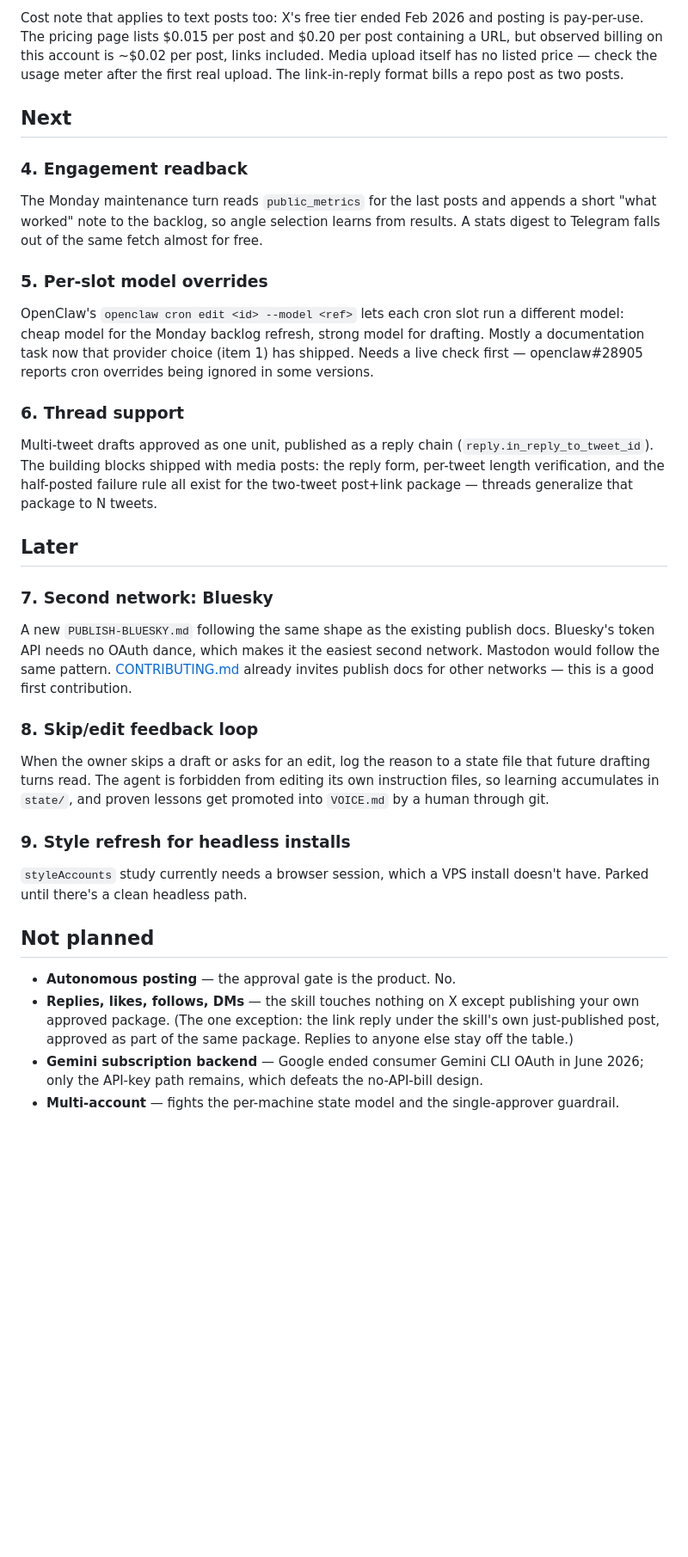
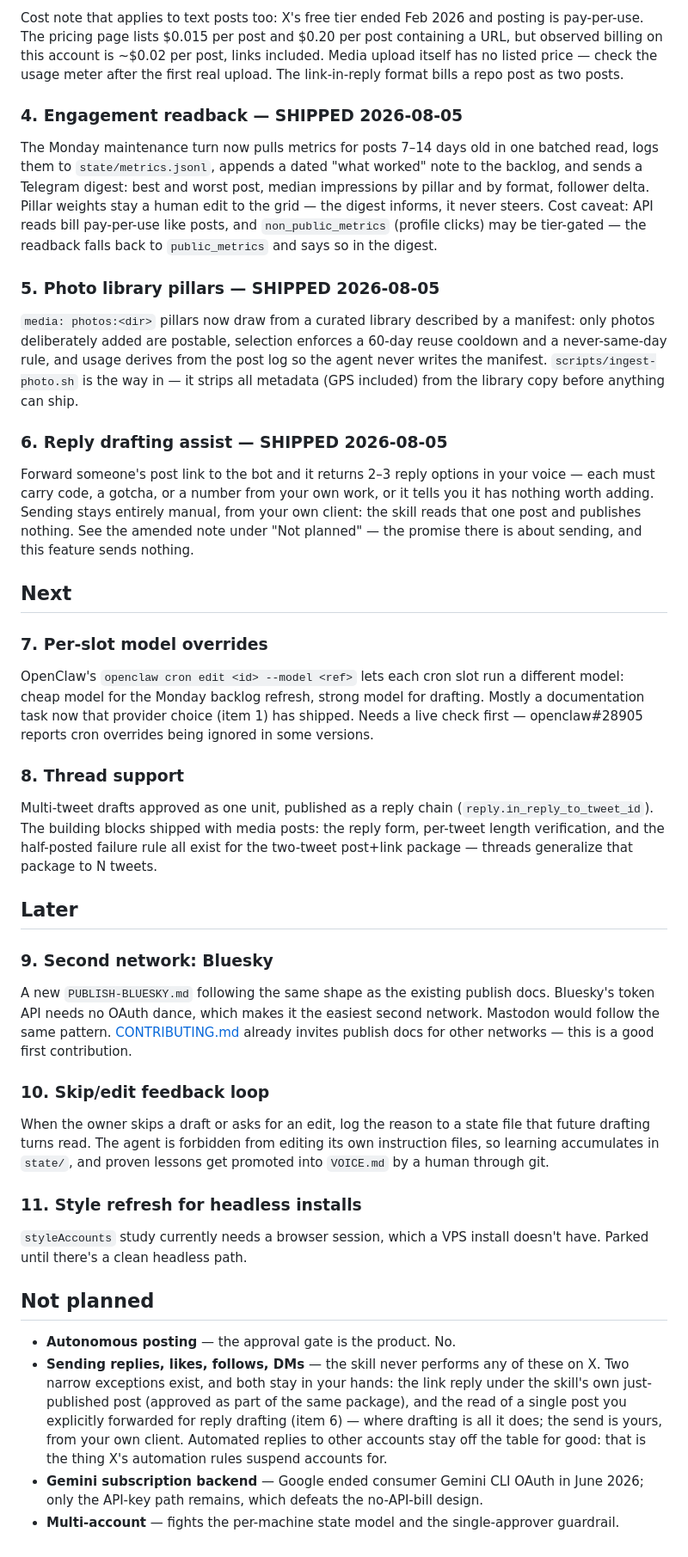
Before and after one commit to soos3d/postflight, a Markdown page: ROADMAP.md, the part around the change. Shown at 86% size. Drawn GitHub-style; blank space fills up the shorter version.

```diff
--- a/ROADMAP.md
+++ b/ROADMAP.md
@@ -52,16 +52,38 @@ $0.20 per post containing a URL, but observed billing on this account is
 price — check the usage meter after the first real upload. The
 link-in-reply format bills a repo post as two posts.
 
+### 4. Engagement readback — SHIPPED 2026-08-05
+
+The Monday maintenance turn now pulls metrics for posts 7–14 days old in
+one batched read, logs them to `state/metrics.jsonl`, appends a dated
+"what worked" note to the backlog, and sends a Telegram digest: best and
+worst post, median impressions by pillar and by format, follower delta.
+Pillar weights stay a human edit to the grid — the digest informs, it
+never steers. Cost caveat: API reads bill pay-per-use like posts, and
+`non_public_metrics` (profile clicks) may be tier-gated — the readback
+falls back to `public_metrics` and says so in the digest.
+
+### 5. Photo library pillars — SHIPPED 2026-08-05
+
+`media: photos:<dir>` pillars now draw from a curated library described
+by a manifest: only photos deliberately added are postable, selection
+enforces a 60-day reuse cooldown and a never-same-day rule, and usage
+derives from the post log so the agent never writes the manifest.
+`scripts/ingest-photo.sh` is the way in — it strips all metadata (GPS
+included) from the library copy before anything can ship.
+
+### 6. Reply drafting assist — SHIPPED 2026-08-05
+
+Forward someone's post link to the bot and it returns 2–3 reply options
+in your voice — each must carry code, a gotcha, or a number from your
+own work, or it tells you it has nothing worth adding. Sending stays
+entirely manual, from your own client: the skill reads that one post
+and publishes nothing. See the amended note under "Not planned" — the
+promise there is about sending, and this feature sends nothing.
+
 ## Next
 
-### 4. Engagement readback
-
-The Monday maintenance turn reads `public_metrics` for the last posts and
-appends a short "what worked" note to the backlog, so angle selection learns
-from results. A stats digest to Telegram falls out of the same fetch almost
-for free.
-
-### 5. Per-slot model overrides
+### 7. Per-slot model overrides
 
 OpenClaw's `openclaw cron edit <id> --model <ref>` lets each cron slot run a
 different model: cheap model for the Monday backlog refresh, strong model
@@ -69,7 +91,7 @@ for drafting. Mostly a documentation task now that provider choice
 (item 1) has shipped. Needs a live check first — openclaw#28905 reports cron overrides
 being ignored in some versions.
 
-### 6. Thread support
+### 8. Thread support
 
 Multi-tweet drafts approved as one unit, published as a reply chain
 (`reply.in_reply_to_tweet_id`). The building blocks shipped with media
@@ -79,7 +101,7 @@ generalize that package to N tweets.
 
 ## Later
 
-### 7. Second network: Bluesky
+### 9. Second network: Bluesky
 
 A new `PUBLISH-BLUESKY.md` following the same shape as the existing publish
 docs. Bluesky's token API needs no OAuth dance, which makes it the easiest
@@ -87,14 +109,14 @@ second network. Mastodon would follow the same pattern.
 [CONTRIBUTING.md](CONTRIBUTING.md) already invites publish docs for other
 networks — this is a good first contribution.
 
-### 8. Skip/edit feedback loop
+### 10. Skip/edit feedback loop
 
 When the owner skips a draft or asks for an edit, log the reason to a state
 file that future drafting turns read. The agent is forbidden from editing
 its own instruction files, so learning accumulates in `state/`, and proven
 lessons get promoted into `VOICE.md` by a human through git.
 
-### 9. Style refresh for headless installs
+### 11. Style refresh for headless installs
 
 `styleAccounts` study currently needs a browser session, which a VPS install
 doesn't have. Parked until there's a clean headless path.
@@ -102,10 +124,14 @@ doesn't have. Parked until there's a clean headless path.
 ## Not planned
 
 - **Autonomous posting** — the approval gate is the product. No.
-- **Replies, likes, follows, DMs** — the skill touches nothing on X except
-  publishing your own approved package. (The one exception: the link reply
-  under the skill's own just-published post, approved as part of the same
-  package. Replies to anyone else stay off the table.)
+- **Sending replies, likes, follows, DMs** — the skill never performs any
+  of these on X. Two narrow exceptions exist, and both stay in your
+  hands: the link reply under the skill's own just-published post
+  (approved as part of the same package), and the read of a single post
+  you explicitly forwarded for reply drafting (item 6) — where drafting
+  is all it does; the send is yours, from your own client. Automated
+  replies to other accounts stay off the table for good: that is the
+  thing X's automation rules suspend accounts for.
 - **Gemini subscription backend** — Google ended consumer Gemini CLI OAuth
   in June 2026; only the API-key path remains, which defeats the
   no-API-bill design.
```
Also changed, not shown: skill/x-poster/PUBLISH-API.md (+13 -5 lines), skill/x-poster/SKILL.md (+48 -5 lines).
